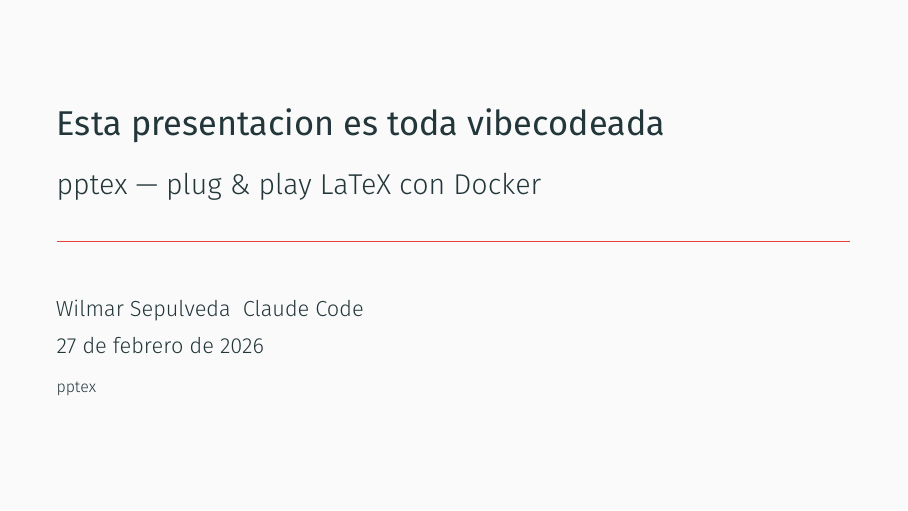
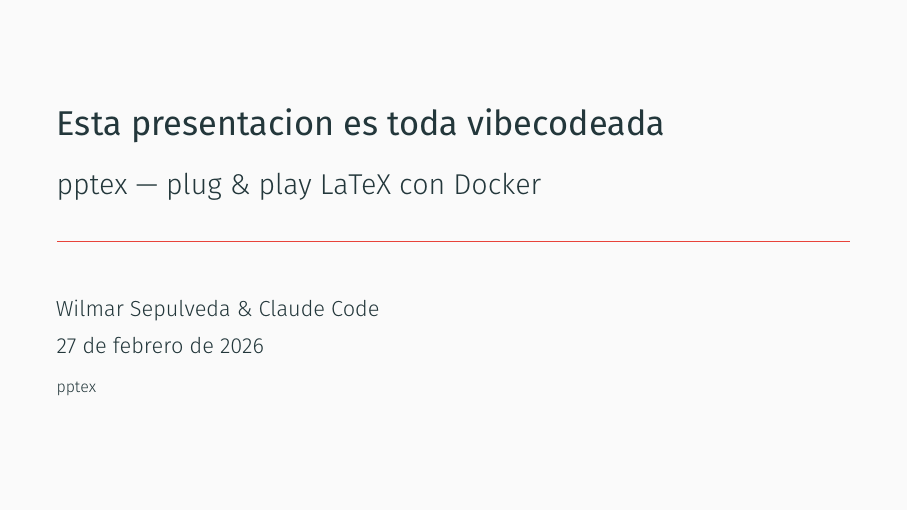
Before and after one commit to Wilmar3752/pptex, LaTeX slides (slides/example/main.tex): page 1 of 16. Compiled offline with XeLaTeX.

Commit message:
fix(example): escape & in \author and add -g flag to latexmk
- \author{...& ...} caused "Misplaced alignment tab" error
- latexmk -g forces rerun even when timestamps appear up-to-date,
  complementing -f (continue past errors)

Co-Authored-By: Claude Sonnet 4.6 <noreply@anthropic.com>

```diff
--- a/slides/example/main.tex
+++ b/slides/example/main.tex
@@ -53,7 +53,7 @@
 % ── Metadata ──────────────────────────────────────────────────────────────────
 \title{Esta presentacion es toda vibecodeada}
 \subtitle{pptex — plug \& play LaTeX con Docker}
-\author{Wilmar Sepulveda & Claude Code}
+\author{Wilmar Sepulveda \& Claude Code}
 \institute{pptex}
 \date{\today}
 
```
Also changed, not shown: 1 other file.
